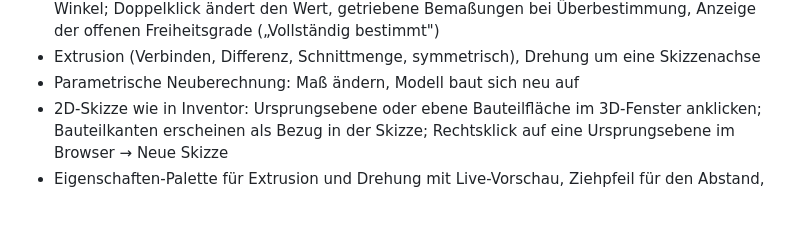
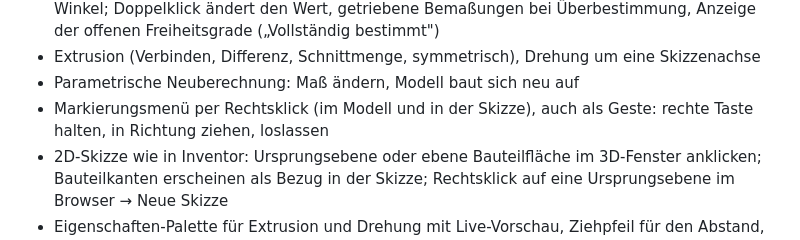
Before and after one commit to MBoes91/cad-slicer, a Markdown page: README.md, the part around the change. Drawn GitHub-style; blank space fills up the shorter version.

Commit message:
Markierungsmenü per Rechtsklick und Geste [skip ci]
Co-Authored-By: Claude Opus 5.5 <noreply@anthropic.com>
Claude-Session: https://claude.ai/code/session_01JzkLyUUBxqy8vnKiCc2kgW

```diff
--- a/README.md
+++ b/README.md
@@ -26,6 +26,7 @@ Technik: C++17, Qt 6 (Oberfläche), OpenCascade (CAD-Kernel), Clipper (2D-Polygo
   getriebene Bemaßungen bei Überbestimmung, Anzeige der offenen Freiheitsgrade („Vollständig bestimmt")
 - Extrusion (Verbinden, Differenz, Schnittmenge, symmetrisch), Drehung um eine Skizzenachse
 - Parametrische Neuberechnung: Maß ändern, Modell baut sich neu auf
+- Markierungsmenü per Rechtsklick (im Modell und in der Skizze), auch als Geste: rechte Taste halten, in Richtung ziehen, loslassen
 - 2D-Skizze wie in Inventor: Ursprungsebene oder ebene Bauteilfläche im 3D-Fenster anklicken; Bauteilkanten erscheinen als Bezug in der Skizze; Rechtsklick auf eine Ursprungsebene im Browser → Neue Skizze
 - Eigenschaften-Palette für Extrusion und Drehung mit Live-Vorschau, Ziehpfeil für den Abstand, Enter = OK, Esc = Abbrechen
 - Bedienrahmen wie Inventor: Schnellzugriff-Leiste, Register 3D-Modell/Prüfen/Verwalten/Ansicht/Umgebungen, kontextuelle Register Skizze und 3D-Druck, Startseite mit "Zuletzt verwendet", Dokument-Register unten, Navigationsleiste rechts, Bauteilende im Browser
```
Also changed, not shown: docs/markierungsmenue.png (added), 7 other files.
